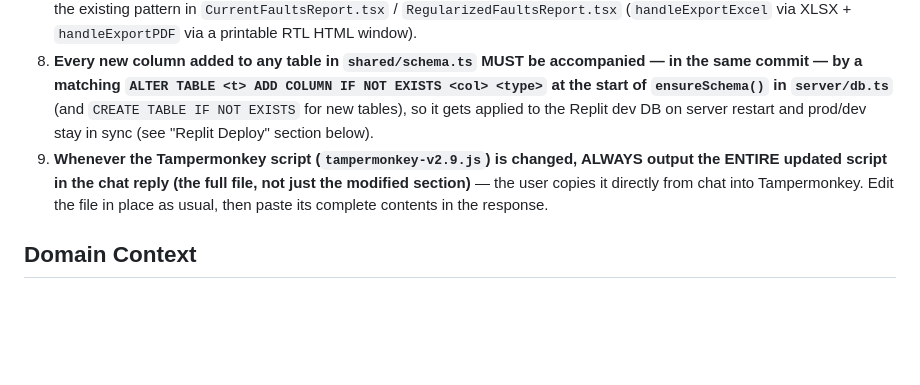
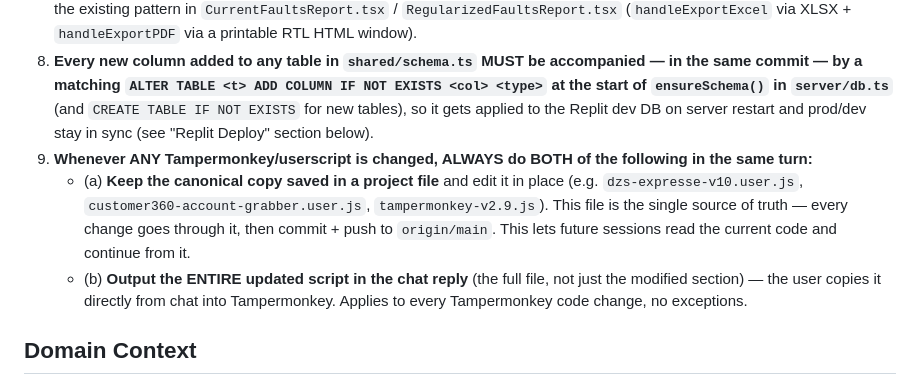
Before and after one commit to menoskar42-boop/Service-Flow, a Markdown page: CLAUDE.md, the part around the change. Drawn GitHub-style; blank space fills up the shorter version.

Commit message:
CLAUDE.md: تعميم قاعدة 9 على كل أكواد تمبر منكى + حفظها في ملف بالمشروع
كل تعديل على أى userscript لازم: (أ) يتحفظ في ملف canonical بالمشروع
(dzs-expresse-v10.user.js إلخ) ويتعمله commit+push، (ب) يتطبع كامل في الشات.

Co-Authored-By: Claude Opus 4.8 <noreply@anthropic.com>
Claude-Session: https://claude.ai/code/session_012sUa97XnZt7ym3Ajfjy4xi

```diff
--- a/CLAUDE.md
+++ b/CLAUDE.md
@@ -12,7 +12,10 @@ This file provides guidance to Claude Code (claude.ai/code) when working with co
 6. **Always push to `origin/main`** after every commit.
 7. **Every report in the reports section (`قسم التقارير`) must have an Excel export button and a PDF export button** — follow the existing pattern in `CurrentFaultsReport.tsx` / `RegularizedFaultsReport.tsx` (`handleExportExcel` via XLSX + `handleExportPDF` via a printable RTL HTML window).
 8. **Every new column added to any table in `shared/schema.ts` MUST be accompanied — in the same commit — by a matching `ALTER TABLE <t> ADD COLUMN IF NOT EXISTS <col> <type>` at the start of `ensureSchema()` in `server/db.ts`** (and `CREATE TABLE IF NOT EXISTS` for new tables), so it gets applied to the Replit dev DB on server restart and prod/dev stay in sync (see "Replit Deploy" section below).
-9. **Whenever the Tampermonkey script (`tampermonkey-v2.9.js`) is changed, ALWAYS output the ENTIRE updated script in the chat reply (the full file, not just the modified section)** — the user copies it directly from chat into Tampermonkey. Edit the file in place as usual, then paste its complete contents in the response.
+9. **Whenever ANY Tampermonkey/userscript is changed, ALWAYS do BOTH of the following in the same turn:**
+   - (a) **Keep the canonical copy saved in a project file** and edit it in place (e.g. `dzs-expresse-v10.user.js`, `customer360-account-grabber.user.js`, `tampermonkey-v2.9.js`). This file is the single source of truth — every change goes through it, then commit + push to `origin/main`. This lets future sessions read the current code and continue from it.
+   - (b) **Output the ENTIRE updated script in the chat reply** (the full file, not just the modified section) — the user copies it directly from chat into Tampermonkey.
+   Applies to every Tampermonkey code change, no exceptions.
 
 ## Domain Context
 - Expert full-stack engineer (40+ years experience).
```
